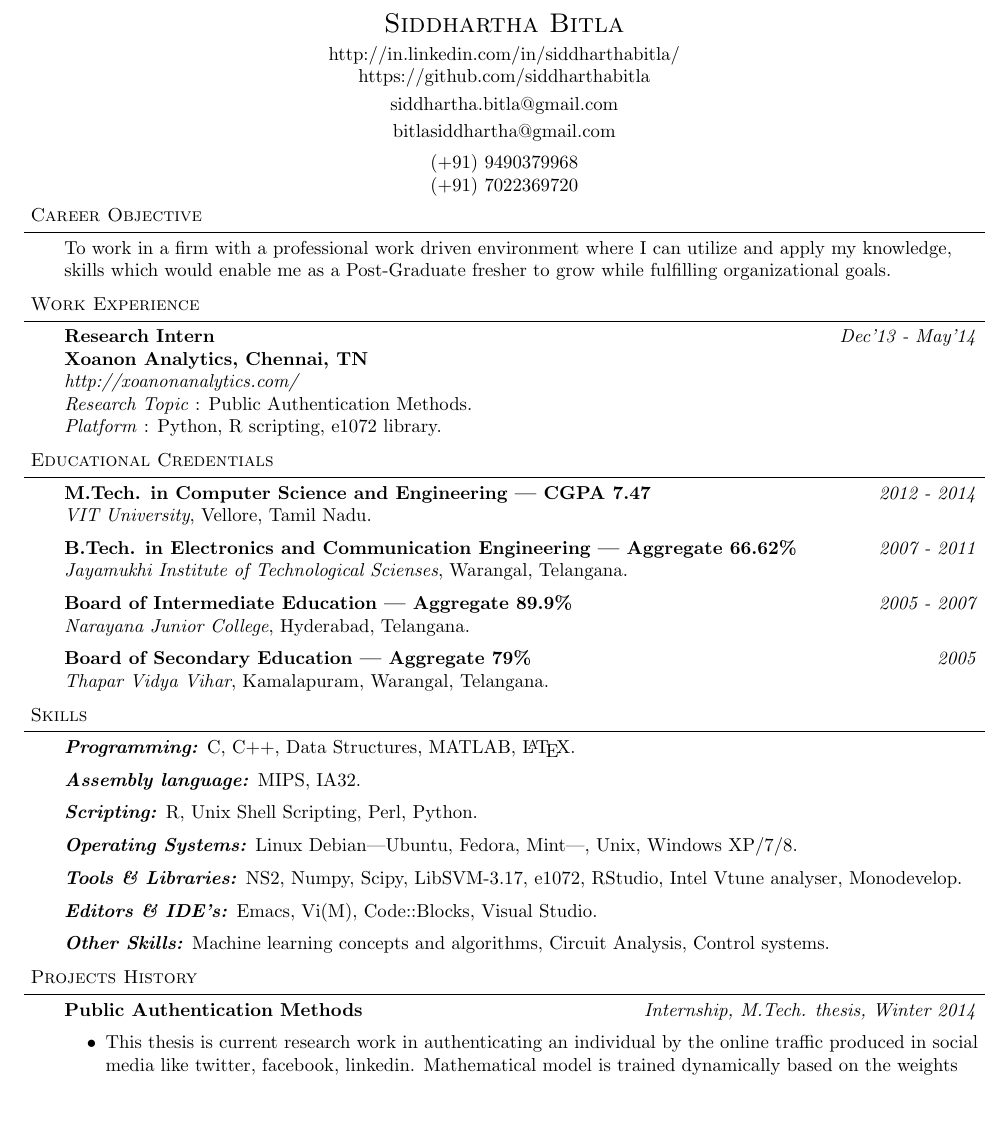
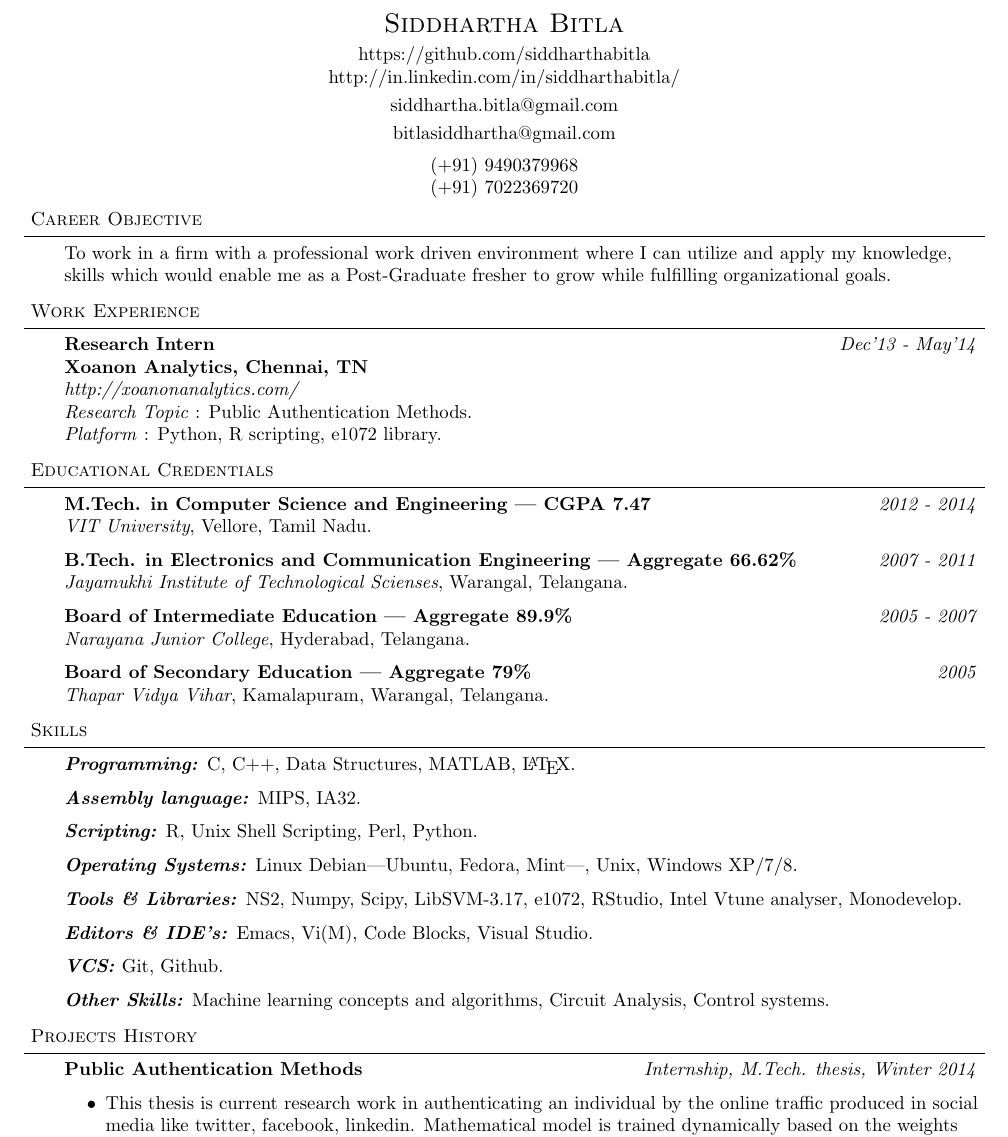
Before and after one commit to siddharthabitla/resume, a LaTeX CV (siddharthaBitlaResume.tex): part of page 1 of 3, cut so that both start at the same text, the shorter picture padded with empty space. Compiled offline with pdfLaTeX.

Commit message:
added git and github skill

```diff
--- a/siddharthaBitlaResume.tex
+++ b/siddharthaBitlaResume.tex
@@ -74,7 +74,7 @@
 
 %%%%%%%%%%%%%%%%%%%%%%%%%%%%%%%%%%%%%%%%%%%%%%%%%%%%%%%%%%%%%%%%%%%%%%%%%%%%%%%%
 % Name
-\contact{Siddhartha Bitla}{http://in.linkedin.com/in/siddharthabitla/\\https://github.com/siddharthabitla}{siddhartha.bitla@gmail.com}{bitlasiddhartha@gmail.com}  \centerline{(+91) 9490379968} \centerline{(+91) 7022369720}
+\contact{Siddhartha Bitla}{https://github.com/siddharthabitla\\http://in.linkedin.com/in/siddharthabitla/}{siddhartha.bitla@gmail.com}{bitlasiddhartha@gmail.com}  \centerline{(+91) 9490379968} \centerline{(+91) 7022369720}
 
 \smallskip
 %%%%%%%%%%%%%%%%%%%%%%%%%%%%%%%%%%%%%%%%%%%%%%%%%%%%%%%%%%%%%%%%%%%%%%%%%%%%%%%%
@@ -141,7 +141,9 @@
 	\medskip
 	\emph{\textbf{Tools \& Libraries:}}{} NS2, Numpy, Scipy, LibSVM-3.17, e1072, RStudio, Intel Vtune analyser, Monodevelop. \\
 	\medskip
-	\emph{\textbf{Editors \& IDE's:}}{} Emacs, Vi(M), Code::Blocks, Visual Studio. \\
+	\emph{\textbf{Editors \& IDE's:}}{} Emacs, Vi(M), Code Blocks, Visual Studio. \\
+	\medskip
+	\emph{\textbf{VCS:}}{} Git, Github.\\
 	\medskip
 	\emph{\textbf{Other Skills:}}{} Machine learning concepts and algorithms, Circuit Analysis, Control systems.
 \end{body}
```
Also changed, not shown: siddharthaBitlaResume.pdf.
